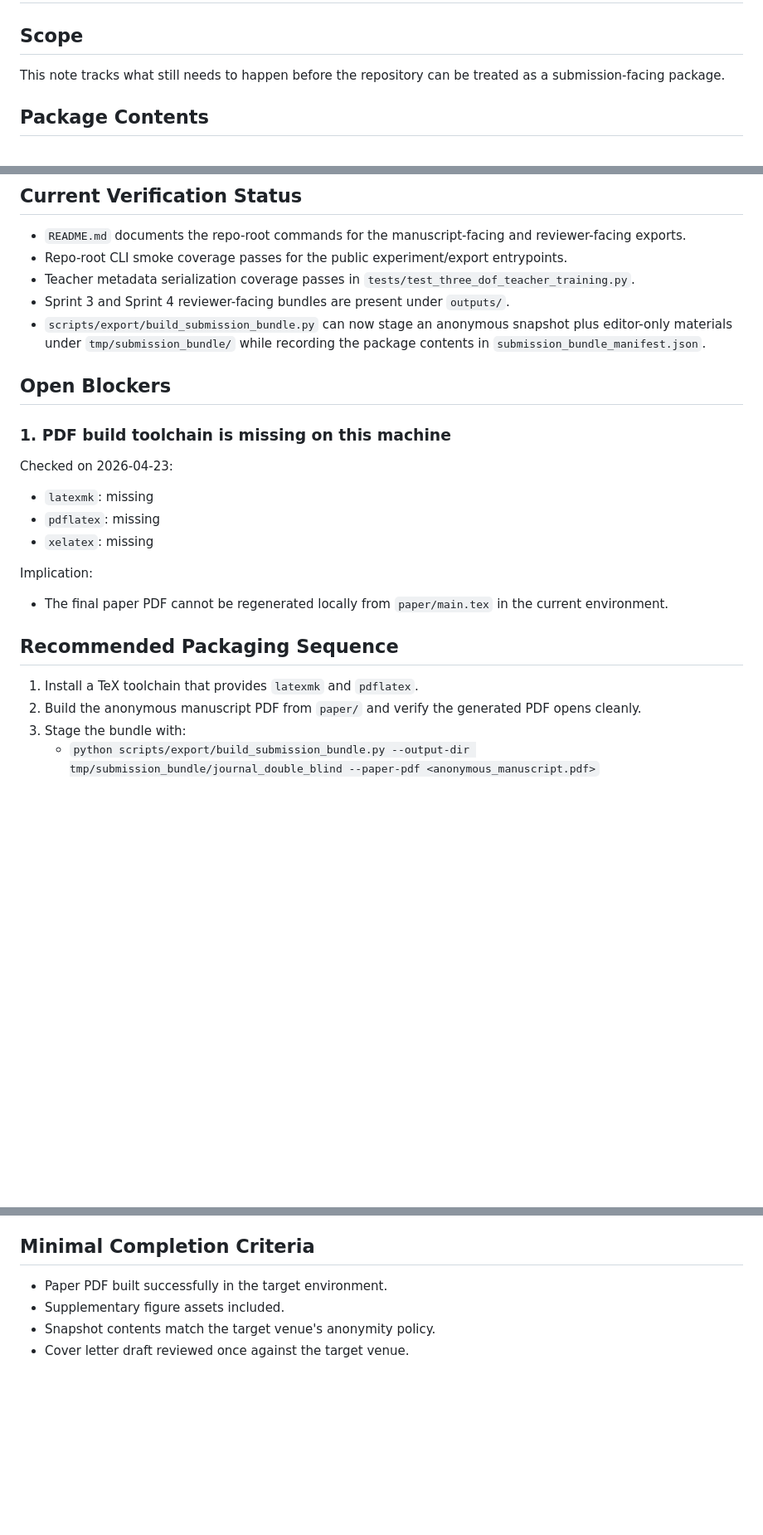
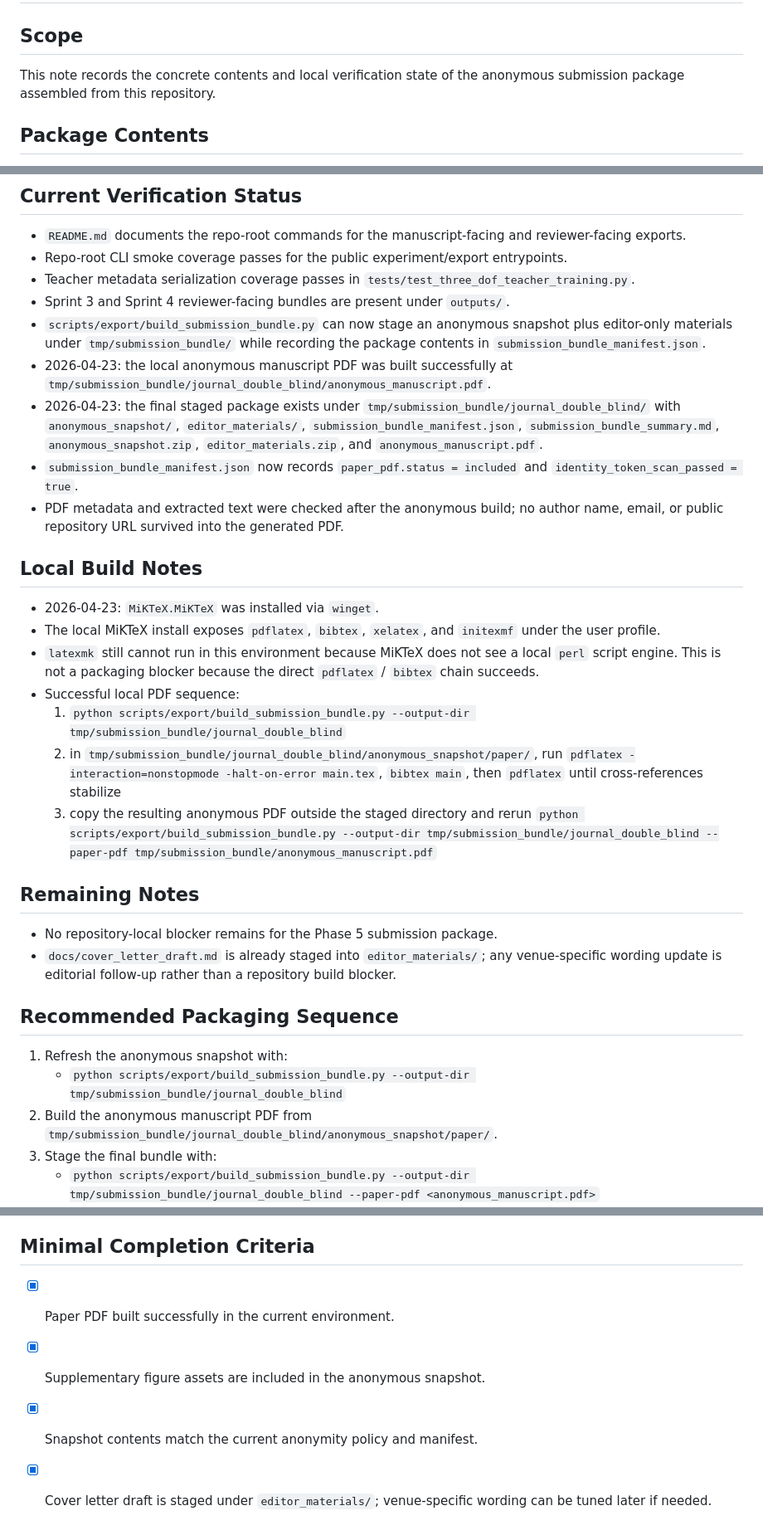
Before and after one commit to yuhaoyang266/vi-insertion-only-sim, a Markdown page: docs/submission_package_checklist.md, 3 parts joined by grey strips. Shown at 83% size. Rendered like a GitHub page; blank space fills up the shorter version.

Commit message:
docs: close phase 5 submission package

```diff
--- a/docs/submission_package_checklist.md
+++ b/docs/submission_package_checklist.md
@@ -2,8 +2,8 @@
 
 ## Scope
 
-This note tracks what still needs to happen before the repository can be treated as a
-submission-facing package.
+This note records the concrete contents and local verification state of the
+anonymous submission package assembled from this repository.
 
 ## Package Contents
 
@@ -39,27 +39,45 @@ submission-facing package.
 - `scripts/export/build_submission_bundle.py` can now stage an anonymous snapshot plus editor-only
   materials under `tmp/submission_bundle/` while recording the package contents in
   `submission_bundle_manifest.json`.
+- 2026-04-23: the local anonymous manuscript PDF was built successfully at
+  `tmp/submission_bundle/journal_double_blind/anonymous_manuscript.pdf`.
+- 2026-04-23: the final staged package exists under `tmp/submission_bundle/journal_double_blind/`
+  with `anonymous_snapshot/`, `editor_materials/`, `submission_bundle_manifest.json`,
+  `submission_bundle_summary.md`, `anonymous_snapshot.zip`, `editor_materials.zip`, and
+  `anonymous_manuscript.pdf`.
+- `submission_bundle_manifest.json` now records `paper_pdf.status = included` and
+  `identity_token_scan_passed = true`.
+- PDF metadata and extracted text were checked after the anonymous build; no author name, email,
+  or public repository URL survived into the generated PDF.
 
-## Open Blockers
+## Local Build Notes
 
-### 1. PDF build toolchain is missing on this machine
+- 2026-04-23: `MiKTeX.MiKTeX` was installed via `winget`.
+- The local MiKTeX install exposes `pdflatex`, `bibtex`, `xelatex`, and `initexmf` under the
+  user profile.
+- `latexmk` still cannot run in this environment because MiKTeX does not see a local `perl`
+  script engine. This is not a packaging blocker because the direct `pdflatex` / `bibtex` chain
+  succeeds.
+- Successful local PDF sequence:
+  1. `python scripts/export/build_submission_bundle.py --output-dir tmp/submission_bundle/journal_double_blind`
+  2. in `tmp/submission_bundle/journal_double_blind/anonymous_snapshot/paper/`, run
+     `pdflatex -interaction=nonstopmode -halt-on-error main.tex`, `bibtex main`, then `pdflatex`
+     until cross-references stabilize
+  3. copy the resulting anonymous PDF outside the staged directory and rerun
+     `python scripts/export/build_submission_bundle.py --output-dir tmp/submission_bundle/journal_double_blind --paper-pdf tmp/submission_bundle/anonymous_manuscript.pdf`
 
-Checked on 2026-04-23:
+## Remaining Notes
 
-- `latexmk`: missing
-- `pdflatex`: missing
-- `xelatex`: missing
-
-Implication:
-
-- The final paper PDF cannot be regenerated locally from `paper/main.tex` in the current
-  environment.
+- No repository-local blocker remains for the Phase 5 submission package.
+- `docs/cover_letter_draft.md` is already staged into `editor_materials/`; any venue-specific
+  wording update is editorial follow-up rather than a repository build blocker.
 
 ## Recommended Packaging Sequence
 
-1. Install a TeX toolchain that provides `latexmk` and `pdflatex`.
-2. Build the anonymous manuscript PDF from `paper/` and verify the generated PDF opens cleanly.
-3. Stage the bundle with:
+1. Refresh the anonymous snapshot with:
+   - `python scripts/export/build_submission_bundle.py --output-dir tmp/submission_bundle/journal_double_blind`
+2. Build the anonymous manuscript PDF from `tmp/submission_bundle/journal_double_blind/anonymous_snapshot/paper/`.
+3. Stage the final bundle with:
    - `python scripts/export/build_submission_bundle.py --output-dir tmp/submission_bundle/journal_double_blind --paper-pdf <anonymous_manuscript.pdf>`
 4. Review `tmp/submission_bundle/journal_double_blind/submission_bundle_manifest.json` against the
    target venue's anonymity policy.
@@ -89,7 +107,7 @@ The anonymous bundle builder currently applies the following filtering rules:
 
 ## Minimal Completion Criteria
 
-- Paper PDF built successfully in the target environment.
-- Supplementary figure assets included.
-- Snapshot contents match the target venue's anonymity policy.
-- Cover letter draft reviewed once against the target venue.
+- [x] Paper PDF built successfully in the current environment.
+- [x] Supplementary figure assets are included in the anonymous snapshot.
+- [x] Snapshot contents match the current anonymity policy and manifest.
+- [x] Cover letter draft is staged under `editor_materials/`; venue-specific wording can be tuned later if needed.
```
Also changed, not shown: progress.md (+15 -2 lines), task_plan.md (+6 -5 lines).
